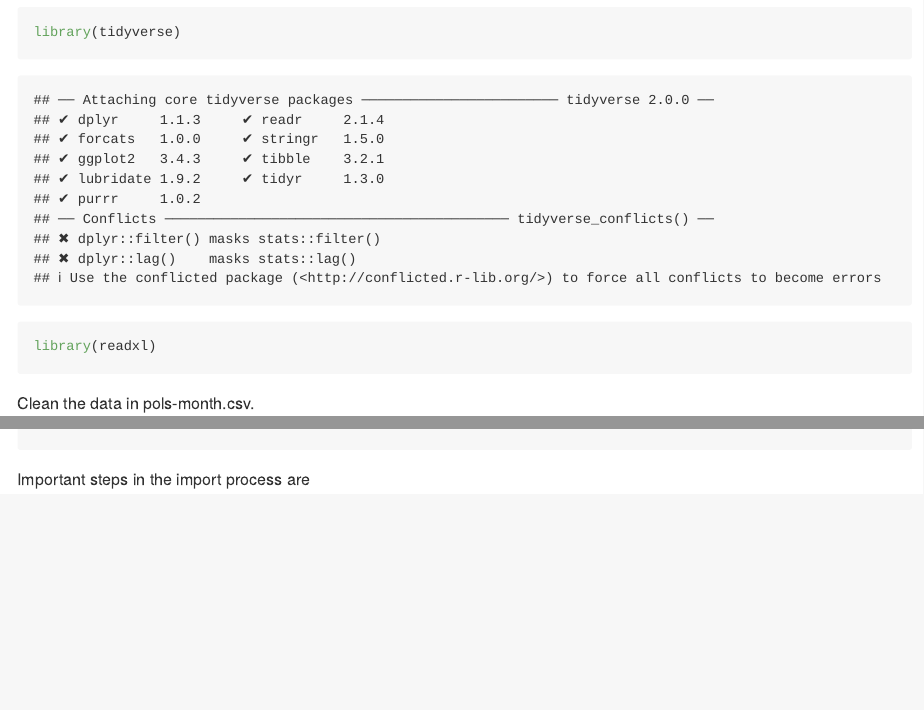
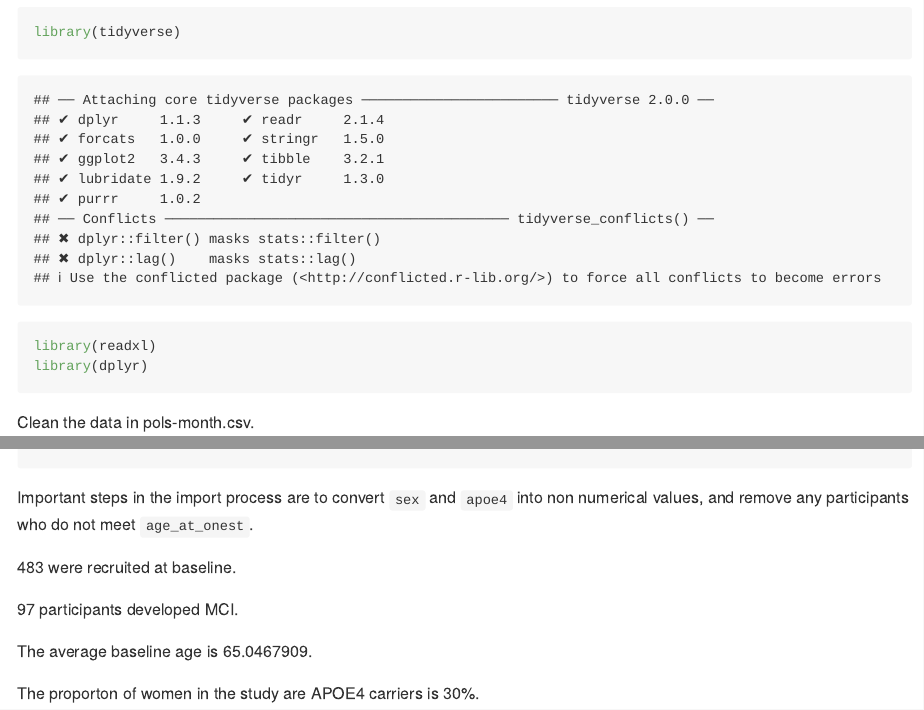
Before and after one commit to ShaoyuChen0728/p8105_hw2_sc5351, an R Markdown document (p8105_hw2_sc5351.Rmd): the page in a window 1100 px wide, from 210 px down, and a second part further down, joined at a grey line. The pictures show the output file p8105_hw2_sc5351.md that the author committed with the source, drawn offline in the style of GitHub.

Commit message:
Discuss and calculate the data

````diff
--- a/p8105_hw2_sc5351.Rmd
+++ b/p8105_hw2_sc5351.Rmd
@@ -13,6 +13,7 @@ knitr::opts_chunk$set(echo = TRUE)
 ```{r}
 library(tidyverse)
 library(readxl)
+library(dplyr)
 ```
 Clean the data in pols-month.csv.
 ```{r}
@@ -152,2 +153,10 @@ mci_baseline_remove
 ```
-Important steps in the import process are
+Important steps in the import process are to convert `sex` and `apoe4` into non numerical values, and remove any participants who do not meet `age_at_onest`.
+
+`r nrow(mci_baseline)` were recruited at baseline.
+
+`r nrow(mci_baseline_remove)` participants developed MCI.
+
+The average baseline age is `r mean(mci_baseline$current_age)`.
+
+The proporton of women in the study are APOE4 carriers is `r scales::percent(nrow(filter(mci_baseline, sex == "Female" & apoe4 == "carrier")) / nrow(filter(mci_baseline, sex == "Female")))`.
````
Also changed, not shown: p8105_hw2_sc5351.md, p8105_hw2_sc5351.Rmd (4 more changed lines).
